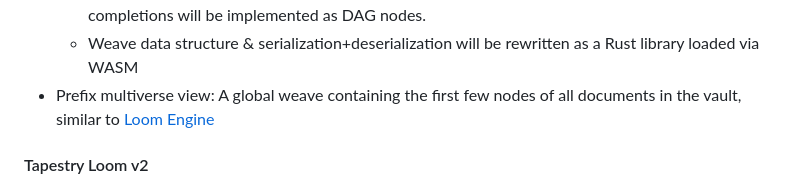
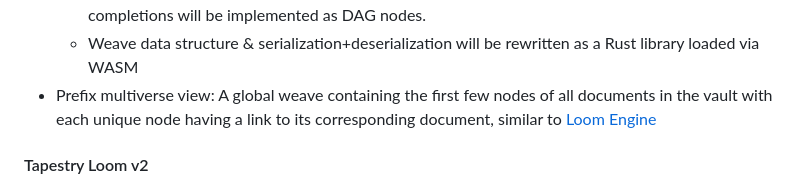
Before and after one commit to transkatgirl/Tapestry-Loom, a Markdown page: README.md, the part around the change. Rendered like a GitHub page.

Commit message:
Updated planned features

```diff
--- a/README.md
+++ b/README.md
@@ -66,7 +66,7 @@ Tapestry Loom v1 will be the first stable version, and will be listed on the Obs
 	- Option 2: Store nodes in a DAG to allow for middle-of-text completions, similar to this [unreleased loom implementation](https://www.youtube.com/watch?v=xDPKR271jas&list=PLFoZLLI8ZnHCaSyopkws_9344avJQ_VEQ&index=19)
 	- Option 3 (planned): **A hybrid approach**, storing nodes in a DAG while still implementing diff nodes. The user will be able to switch between the two for their own modifications, while FIM completions will be implemented as DAG nodes.
 	- Weave data structure & serialization+deserialization will be rewritten as a Rust library loaded via WASM
-- Prefix multiverse view: A global weave containing the first few nodes of all documents in the vault, similar to [Loom Engine](https://github.com/arcreflex/loom-engine)
+- Prefix multiverse view: A global weave containing the first few nodes of all documents in the vault with each unique node having a link to its corresponding document, similar to [Loom Engine](https://github.com/arcreflex/loom-engine)
 
 #### Tapestry Loom v2
 
```
